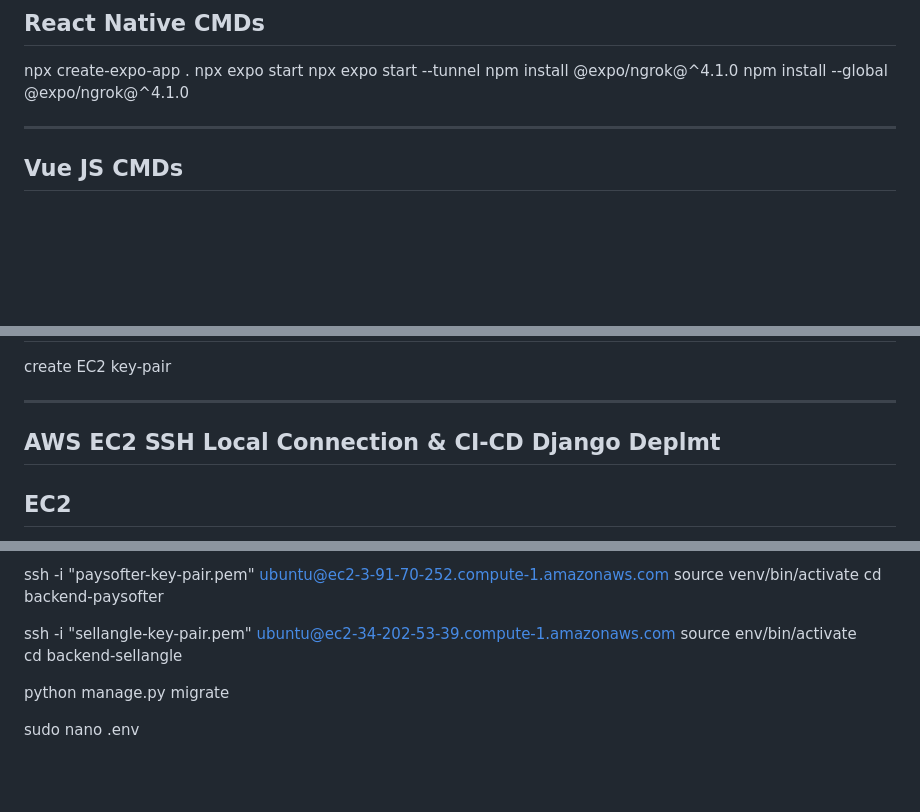
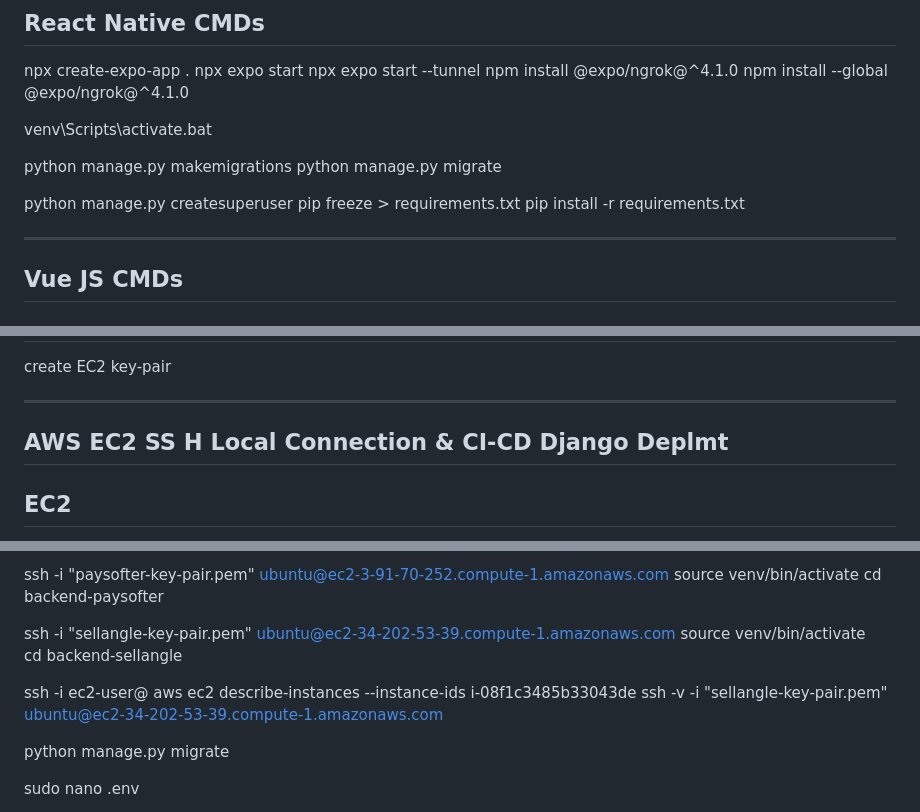
Before and after one commit to syntaxland/django-plus, a Markdown page: CMDs-Readme.md, 3 parts joined by grey strips. Drawn GitHub-style; blank space fills up the shorter version.

Commit message:
new update static-files

```diff
--- a/CMDs-Readme.md
+++ b/CMDs-Readme.md
@@ -182,6 +182,29 @@ npm install @expo/ngrok@^4.1.0
 npm install --global @expo/ngrok@^4.1.0
 
 
+
+<!-- Quick cmd -->
+<!--
+git status
+git add .
+git commit -m "new update static-files"
+git push origin main
+
+
+ -->
+venv\Scripts\activate.bat
+<!--
+ipconfig
+python manage.py runserver 192.168.43.5:8000
+python manage.py runserver 192.168.43.5:8001
+python manage.py runserver 192.168.43.5:8002
+ -->
+python manage.py makemigrations
+python manage.py migrate
+
+python manage.py createsuperuser
+pip freeze > requirements.txt
+pip install -r requirements.txt
 
 ---------------------------------------------------------------------------------------------------
 ## Vue JS CMDs
@@ -796,7 +819,7 @@ docker push public.ecr.aws/h9x1m6c8/ecr-django-api:v1.0
 create EC2 key-pair
 
 ---------------------------------------------------------------------------------------------------
-## AWS EC2 SSH Local Connection & CI-CD Django Deplmt
+## AWS EC2 SS H Local Connection & CI-CD Django Deplmt
 ## EC2
 <!-- free tier instances -->
 t2.micro
@@ -930,10 +953,12 @@ cd backend-paysofter
 
 
 ssh -i "sellangle-key-pair.pem" ubuntu@ec2-34-202-53-39.compute-1.amazonaws.com
-source env/bin/activate
+source venv/bin/activate
 cd backend-sellangle
 
-
+ssh -i <key> ec2-user@<ec2 ip>
+aws ec2 describe-instances --instance-ids i-08f1c3485b33043de
+ssh -v -i "sellangle-key-pair.pem" ubuntu@ec2-34-202-53-39.compute-1.amazonaws.com
 
 python manage.py migrate
 
```
Also changed, not shown: other parts of CMDs-Readme.md (+2 -2 lines).
